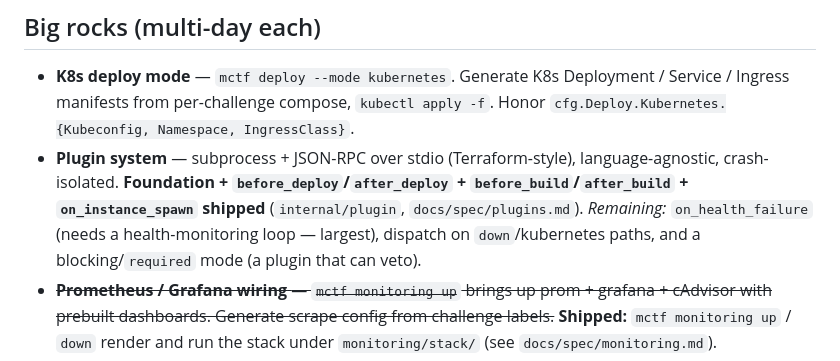
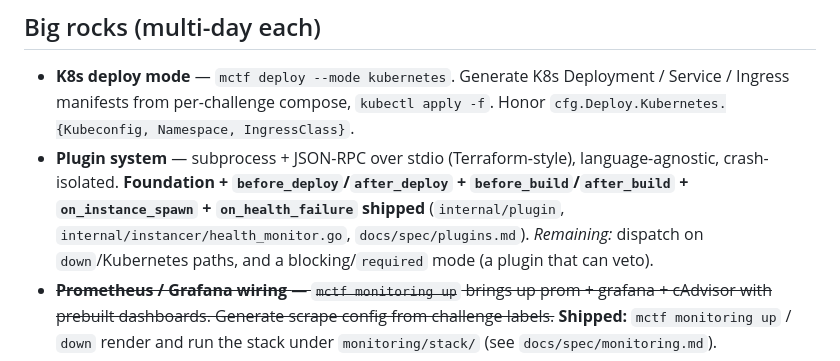
Before and after one commit to MicroClub-USTHB/mctf-cli, a Markdown page: docs/BACKLOG.md, the part around the change. Rendered like a GitHub page.

```diff
--- a/docs/BACKLOG.md
+++ b/docs/BACKLOG.md
@@ -5,7 +5,7 @@ Open work organized by size. Each line is intentionally GitHub-issue-shaped: tit
 ## Big rocks (multi-day each)
 
 - **K8s deploy mode** — `mctf deploy --mode kubernetes`. Generate K8s Deployment / Service / Ingress manifests from per-challenge compose, `kubectl apply -f`. Honor `cfg.Deploy.Kubernetes.{Kubeconfig, Namespace, IngressClass}`.
-- **Plugin system** — subprocess + JSON-RPC over stdio (Terraform-style), language-agnostic, crash-isolated. **Foundation + `before_deploy`/`after_deploy` + `before_build`/`after_build` + `on_instance_spawn` shipped** (`internal/plugin`, `docs/spec/plugins.md`). *Remaining:* `on_health_failure` (needs a health-monitoring loop — largest), dispatch on `down`/kubernetes paths, and a blocking/`required` mode (a plugin that can veto).
+- **Plugin system** — subprocess + JSON-RPC over stdio (Terraform-style), language-agnostic, crash-isolated. **Foundation + `before_deploy`/`after_deploy` + `before_build`/`after_build` + `on_instance_spawn` + `on_health_failure` shipped** (`internal/plugin`, `internal/instancer/health_monitor.go`, `docs/spec/plugins.md`). *Remaining:* dispatch on `down`/Kubernetes paths, and a blocking/`required` mode (a plugin that can veto).
 - ~~**Prometheus / Grafana wiring** — `mctf monitoring up` brings up prom + grafana + cAdvisor with prebuilt dashboards. Generate scrape config from challenge labels.~~ **Shipped:** `mctf monitoring up` / `down` render and run the stack under `monitoring/stack/` (see `docs/spec/monitoring.md`).
 - **Terraform wrapper** — `mctf infra plan|apply|destroy` for VPS, clusters, networking, DNS. Templates for DigitalOcean, Hetzner, DOKS, EKS, GKE.
 
```
Also changed, not shown: docs/spec/plugins.md (+1 -2 lines).
